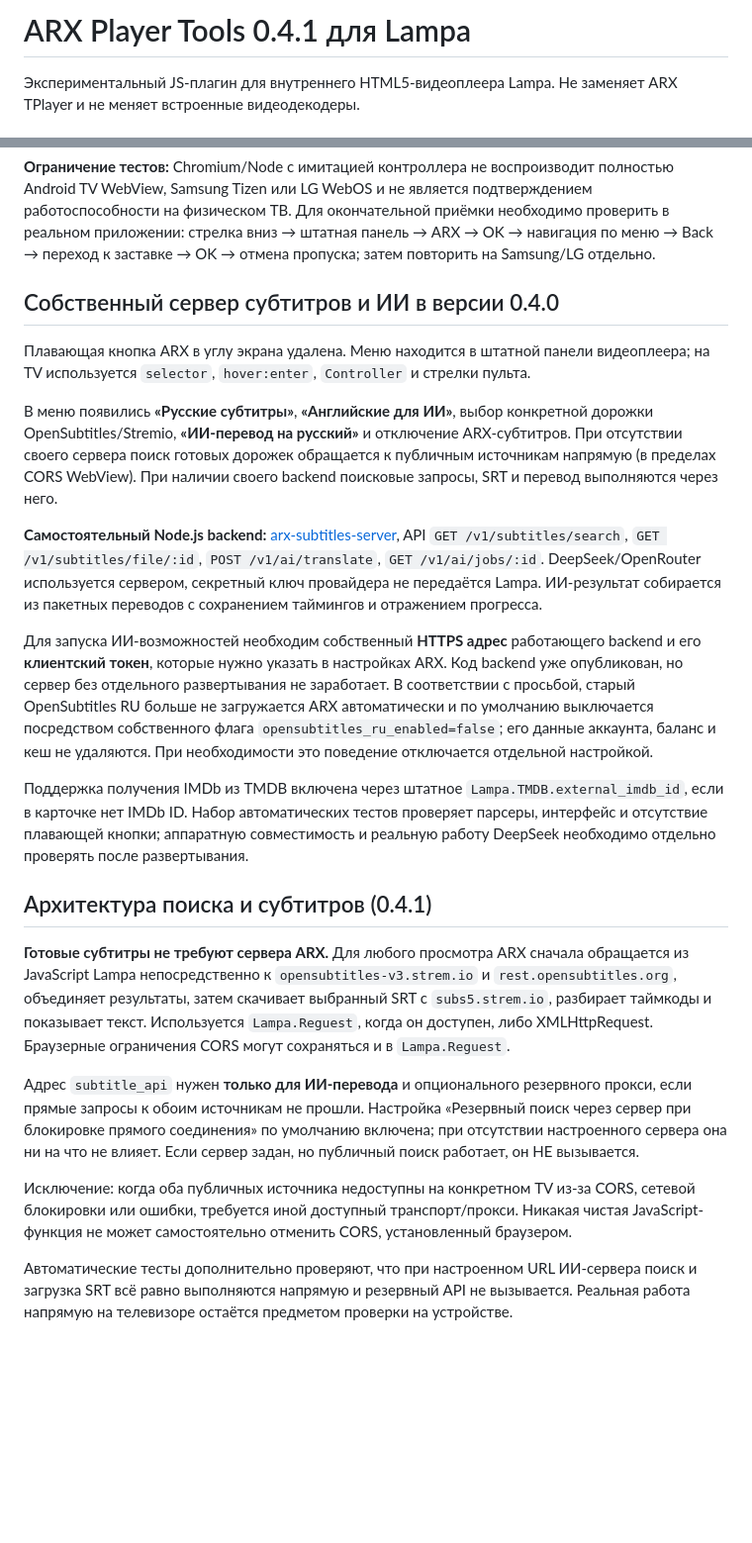
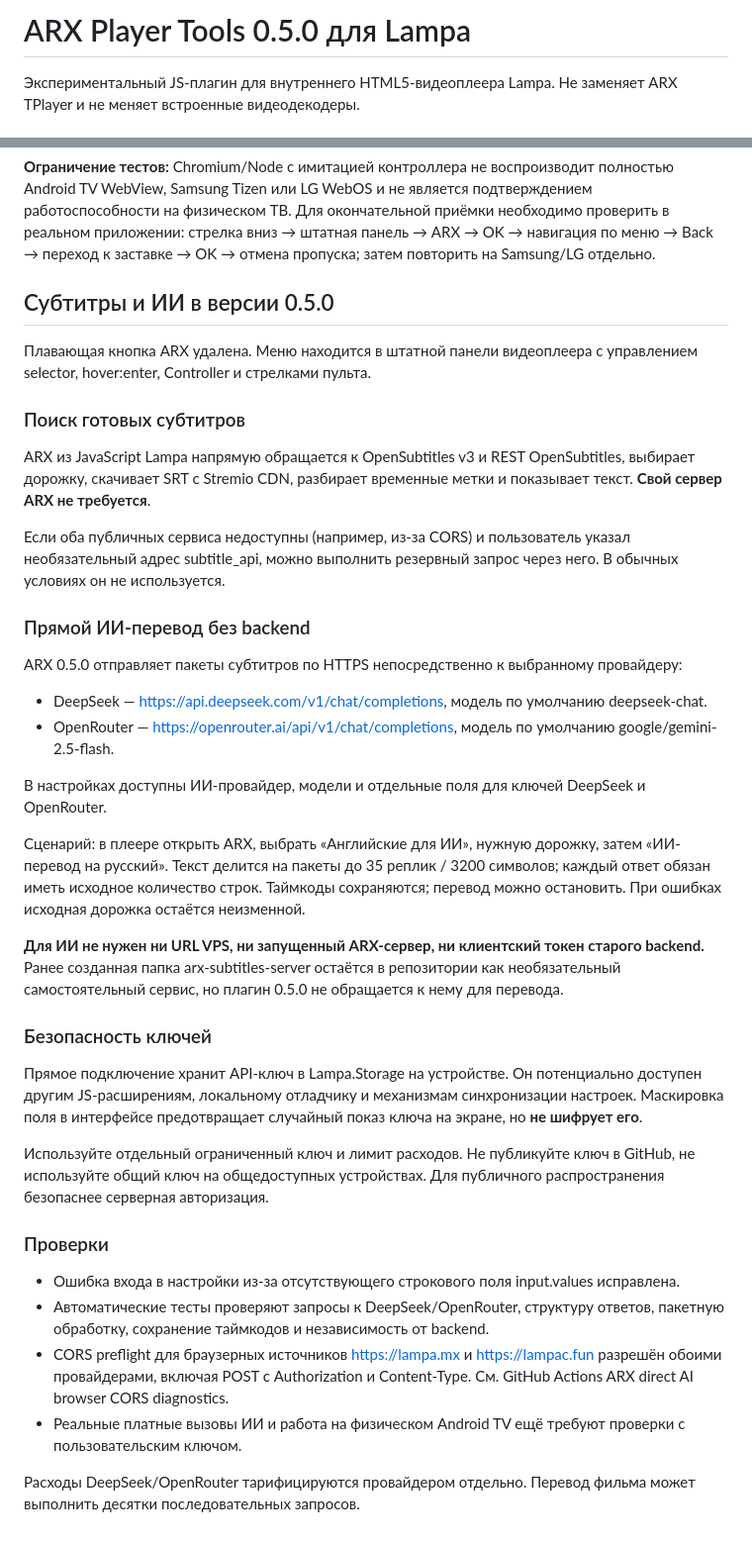
Before and after one commit to ARST113/lampa-watch-resume, a Markdown page: ARX_PLAYER_TOOLS.md, 2 parts joined by grey strips. Shown at 99% size. GitHub-like rendering; blank space fills up the shorter version.

Commit message:
docs(ai): direct Lampa client API keys and no backend for DeepSeek/OpenRouter

```diff
--- a/ARX_PLAYER_TOOLS.md
+++ b/ARX_PLAYER_TOOLS.md
@@ -1,4 +1,4 @@
-# ARX Player Tools 0.4.1 для Lampa
+# ARX Player Tools 0.5.0 для Lampa
 
 Экспериментальный JS-плагин для внутреннего HTML5-видеоплеера Lampa. Не заменяет ARX TPlayer и не меняет встроенные видеодекодеры.
 
@@ -81,24 +81,41 @@ https://arst113.github.io/lampa-watch-resume/arx_player_tools.js
 
 **Ограничение тестов:** Chromium/Node с имитацией контроллера не воспроизводит полностью Android TV WebView, Samsung Tizen или LG WebOS и не является подтверждением работоспособности на физическом ТВ. Для окончательной приёмки необходимо проверить в реальном приложении: стрелка вниз → штатная панель → ARX → OK → навигация по меню → Back → переход к заставке → OK → отмена пропуска; затем повторить на Samsung/LG отдельно.
 
-## Собственный сервер субтитров и ИИ в версии 0.4.0
 
-Плавающая кнопка ARX в углу экрана удалена. Меню находится в штатной панели видеоплеера; на TV используется `selector`, `hover:enter`, `Controller` и стрелки пульта.
+## Субтитры и ИИ в версии 0.5.0
 
-В меню появились **«Русские субтитры»**, **«Английские для ИИ»**, выбор конкретной дорожки OpenSubtitles/Stremio, **«ИИ-перевод на русский»** и отключение ARX-субтитров. При отсутствии своего сервера поиск готовых дорожек обращается к публичным источникам напрямую (в пределах CORS WebView). При наличии своего backend поисковые запросы, SRT и перевод выполняются через него.
+Плавающая кнопка ARX удалена. Меню находится в штатной панели видеоплеера с управлением selector, hover:enter, Controller и стрелками пульта.
 
-**Самостоятельный Node.js backend:** [arx-subtitles-server](arx-subtitles-server/README.md), API `GET /v1/subtitles/search`, `GET /v1/subtitles/file/:id`, `POST /v1/ai/translate`, `GET /v1/ai/jobs/:id`. DeepSeek/OpenRouter используется сервером, секретный ключ провайдера не передаётся Lampa. ИИ-результат собирается из пакетных переводов с сохранением таймингов и отражением прогресса.
+### Поиск готовых субтитров
 
-Для запуска ИИ-возможностей необходим собственный **HTTPS адрес** работающего backend и его **клиентский токен**, которые нужно указать в настройках ARX. Код backend уже опубликован, но сервер без отдельного развертывания не заработает. В соответствии с просьбой, старый OpenSubtitles RU больше не загружается ARX автоматически и по умолчанию выключается посредством собственного флага `opensubtitles_ru_enabled=false`; его данные аккаунта, баланс и кеш не удаляются. При необходимости это поведение отключается отдельной настройкой.
+ARX из JavaScript Lampa напрямую обращается к OpenSubtitles v3 и REST OpenSubtitles, выбирает дорожку, скачивает SRT с Stremio CDN, разбирает временные метки и показывает текст. **Свой сервер ARX не требуется**.
 
-Поддержка получения IMDb из TMDB включена через штатное `Lampa.TMDB.external_imdb_id`, если в карточке нет IMDb ID. Набор автоматических тестов проверяет парсеры, интерфейс и отсутствие плавающей кнопки; аппаратную совместимость и реальную работу DeepSeek необходимо отдельно проверять после развертывания.
+Если оба публичных сервиса недоступны (например, из-за CORS) и пользователь указал необязательный адрес subtitle_api, можно выполнить резервный запрос через него. В обычных условиях он не используется.
 
-## Архитектура поиска и субтитров (0.4.1)
+### Прямой ИИ-перевод без backend
 
-**Готовые субтитры не требуют сервера ARX.** Для любого просмотра ARX сначала обращается из JavaScript Lampa непосредственно к `opensubtitles-v3.strem.io` и `rest.opensubtitles.org`, объединяет результаты, затем скачивает выбранный SRT с `subs5.strem.io`, разбирает таймкоды и показывает текст. Используется `Lampa.Reguest`, когда он доступен, либо XMLHttpRequest. Браузерные ограничения CORS могут сохраняться и в `Lampa.Reguest`.
+ARX 0.5.0 отправляет пакеты субтитров по HTTPS непосредственно к выбранному провайдеру:
 
-Адрес `subtitle_api` нужен **только для ИИ-перевода** и опционального резервного прокси, если прямые запросы к обоим источникам не прошли. Настройка «Резервный поиск через сервер при блокировке прямого соединения» по умолчанию включена; при отсутствии настроенного сервера она ни на что не влияет. Если сервер задан, но публичный поиск работает, он НЕ вызывается.
+- DeepSeek — https://api.deepseek.com/v1/chat/completions, модель по умолчанию deepseek-chat.
+- OpenRouter — https://openrouter.ai/api/v1/chat/completions, модель по умолчанию google/gemini-2.5-flash.
 
-Исключение: когда оба публичных источника недоступны на конкретном TV из-за CORS, сетевой блокировки или ошибки, требуется иной доступный транспорт/прокси. Никакая чистая JavaScript-функция не может самостоятельно отменить CORS, установленный браузером.
+В настройках доступны ИИ-провайдер, модели и отдельные поля для ключей DeepSeek и OpenRouter.
 
-Автоматические тесты дополнительно проверяют, что при настроенном URL ИИ-сервера поиск и загрузка SRT всё равно выполняются напрямую и резервный API не вызывается. Реальная работа напрямую на телевизоре остаётся предметом проверки на устройстве.
+Сценарий: в плеере открыть ARX, выбрать «Английские для ИИ», нужную дорожку, затем «ИИ-перевод на русский». Текст делится на пакеты до 35 реплик / 3200 символов; каждый ответ обязан иметь исходное количество строк. Таймкоды сохраняются; перевод можно остановить. При ошибках исходная дорожка остаётся неизменной.
+
+**Для ИИ не нужен ни URL VPS, ни запущенный ARX-сервер, ни клиентский токен старого backend.** Ранее созданная папка arx-subtitles-server остаётся в репозитории как необязательный самостоятельный сервис, но плагин 0.5.0 не обращается к нему для перевода.
+
+### Безопасность ключей
+
+Прямое подключение хранит API-ключ в Lampa.Storage на устройстве. Он потенциально доступен другим JS-расширениям, локальному отладчику и механизмам синхронизации настроек. Маскировка поля в интерфейсе предотвращает случайный показ ключа на экране, но **не шифрует его**.
+
+Используйте отдельный ограниченный ключ и лимит расходов. Не публикуйте ключ в GitHub, не используйте общий ключ на общедоступных устройствах. Для публичного распространения безопаснее серверная авторизация.
+
+### Проверки
+
+- Ошибка входа в настройки из-за отсутствующего строкового поля input.values исправлена.
+- Автоматические тесты проверяют запросы к DeepSeek/OpenRouter, структуру ответов, пакетную обработку, сохранение таймкодов и независимость от backend.
+- CORS preflight для браузерных источников https://lampa.mx и https://lampac.fun разрешён обоими провайдерами, включая POST с Authorization и Content-Type. См. GitHub Actions ARX direct AI browser CORS diagnostics.
+- Реальные платные вызовы ИИ и работа на физическом Android TV ещё требуют проверки с пользовательским ключом.
+
+Расходы DeepSeek/OpenRouter тарифицируются провайдером отдельно. Перевод фильма может выполнить десятки последовательных запросов.
```
